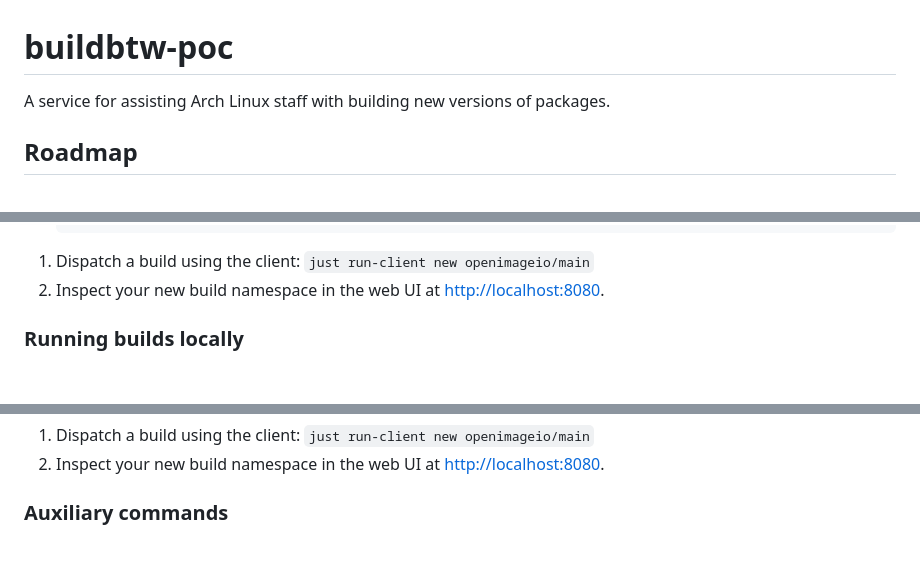
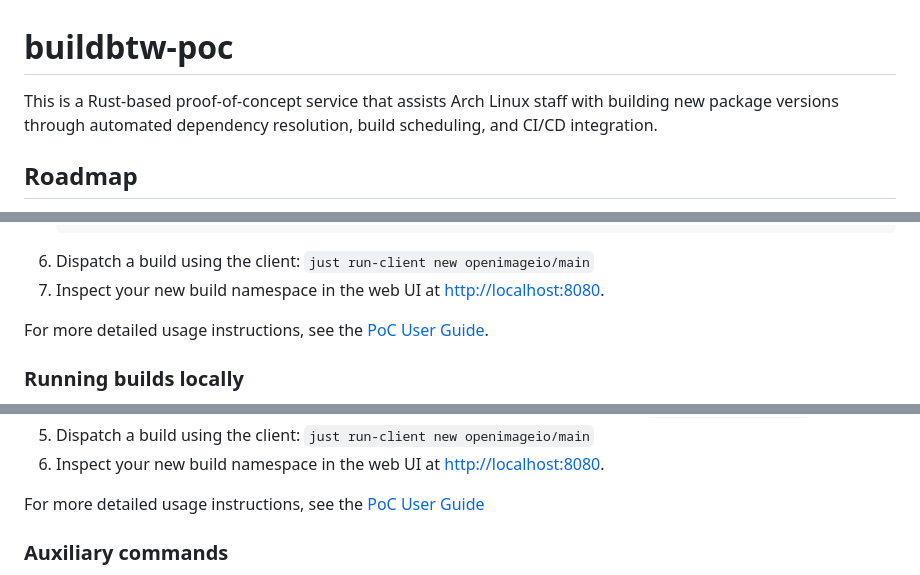
Before and after one commit to archlinux/buildbtw, a Markdown page: buildbtw-poc/README.md, 3 parts joined by grey strips. Rendered like a GitHub page; blank space fills up the shorter version.

Commit message:
Add user guide to PoC readme and improve intro

```diff
--- a/buildbtw-poc/README.md
+++ b/buildbtw-poc/README.md
@@ -1,6 +1,6 @@
 # buildbtw-poc
 
-A service for assisting Arch Linux staff with building new versions of packages.
+This is a Rust-based proof-of-concept service that assists Arch Linux staff with building new package versions through automated dependency resolution, build scheduling, and CI/CD integration.
 
 ## Roadmap
 
@@ -58,5 +57,7 @@ This project has four major components:
 1. Dispatch a build using the client: `just run-client new openimageio/main`
 1. Inspect your new build namespace in the web UI at [http://localhost:8080](http://localhost:8080).
+
+For more detailed usage instructions, see the [PoC User Guide](../notes/PoC_User_Guide.md).
 
 ### Running builds locally
 
@@ -70,5 +70,7 @@ This project has four major components:
 1. Dispatch a build using the client: `just run-client new openimageio/main`
 1. Inspect your new build namespace in the web UI at [http://localhost:8080](http://localhost:8080).
+
+For more detailed usage instructions, see the [PoC User Guide](../notes/PoC_User_Guide.md)
 
 ### Auxiliary commands
 
```
Also changed, not shown: other parts of buildbtw-poc/README.md (+0 -2 lines).
